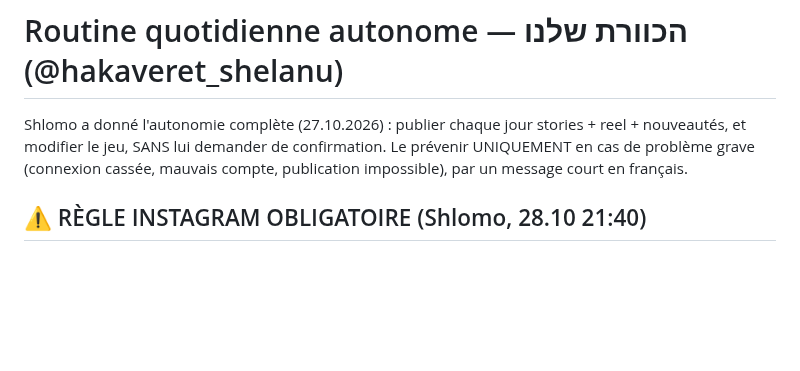
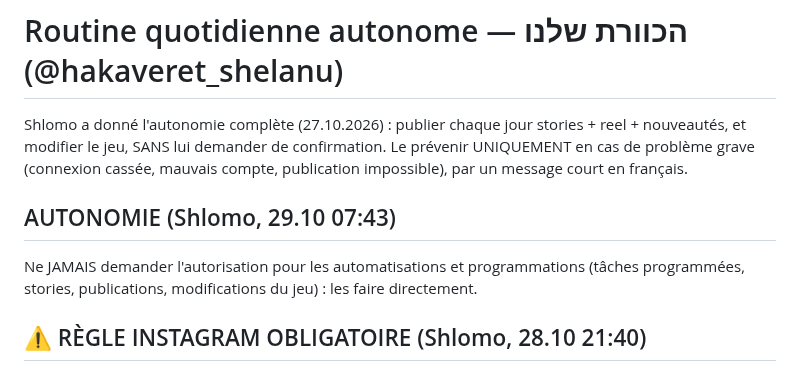
Before and after one commit to chlomo111-bit/hakaveret, a Markdown page: tools/ROUTINE.md, the part around the change. Rendered like a GitHub page; blank space fills up the shorter version.

Commit message:
ROUTINE: autonomie totale sur les automatisations
Co-Authored-By: Claude Opus 5.5 <noreply@anthropic.com>
Claude-Session: https://claude.ai/code/session_01P3PorVNfckHy3LzDtVio4U

```diff
--- a/tools/ROUTINE.md
+++ b/tools/ROUTINE.md
@@ -1,6 +1,9 @@
 # Routine quotidienne autonome — הכוורת שלנו (@hakaveret_shelanu)
 
 Shlomo a donné l'autonomie complète (27.10.2026) : publier chaque jour stories + reel + nouveautés, et modifier le jeu, SANS lui demander de confirmation. Le prévenir UNIQUEMENT en cas de problème grave (connexion cassée, mauvais compte, publication impossible), par un message court en français.
+
+## AUTONOMIE (Shlomo, 29.10 07:43)
+Ne JAMAIS demander l'autorisation pour les automatisations et programmations (tâches programmées, stories, publications, modifications du jeu) : les faire directement.
 
 ## ⚠️ RÈGLE INSTAGRAM OBLIGATOIRE (Shlomo, 28.10 21:40)
 Toute action Instagram via Composio (publier, lire les commentaires, statistiques) : UNIQUEMENT account="instagram_recoup-katar" (@hakaveret_shelanu). JAMAIS instagram_unhave-raband (= @chlomo_assouline malgré son nom), JAMAIS le compte par défaut. Avant CHAQUE publication : INSTAGRAM_GET_USER_INFO / GET_IG_USER_MEDIA → username doit être exactement hakaveret_shelanu ; sinon ne rien publier et prévenir Shlomo.
```
